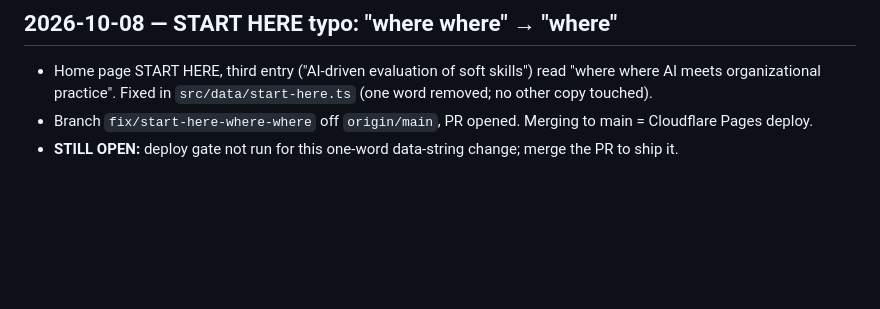
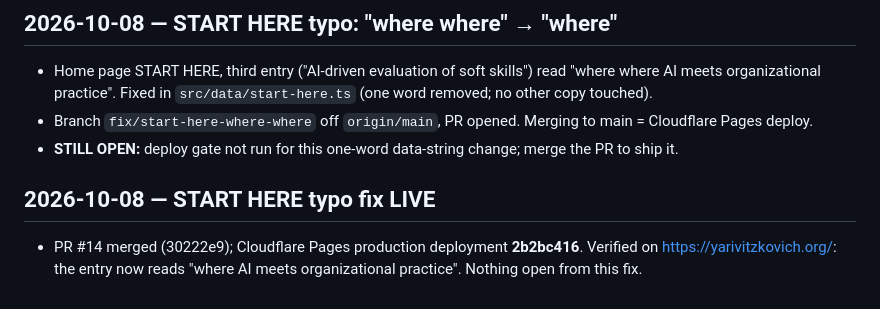
Before and after one commit to itzkovichyariv-star/yarivitzkovich-site, a Markdown page: docs/LIVE-PROGRESS.md, the part around the change. Rendered like a GitHub page; blank space fills up the shorter version.

Commit message:
docs(progress): START HERE typo fix live (2b2bc416)
Co-Authored-By: Claude Opus 5.5 <noreply@anthropic.com>

```diff
--- a/docs/LIVE-PROGRESS.md
+++ b/docs/LIVE-PROGRESS.md
@@ -43,3 +43,6 @@ Binding rule (same as family-tasks): during any working session the assistant ap
 - Home page START HERE, third entry ("AI-driven evaluation of soft skills") read "where where AI meets organizational practice". Fixed in `src/data/start-here.ts` (one word removed; no other copy touched).
 - Branch `fix/start-here-where-where` off `origin/main`, PR opened. Merging to main = Cloudflare Pages deploy.
 - **STILL OPEN:** deploy gate not run for this one-word data-string change; merge the PR to ship it.
+
+## 2026-10-08 — START HERE typo fix LIVE
+- PR #14 merged (30222e9); Cloudflare Pages production deployment **2b2bc416**. Verified on https://yarivitzkovich.org/: the entry now reads "where AI meets organizational practice". Nothing open from this fix.
```
